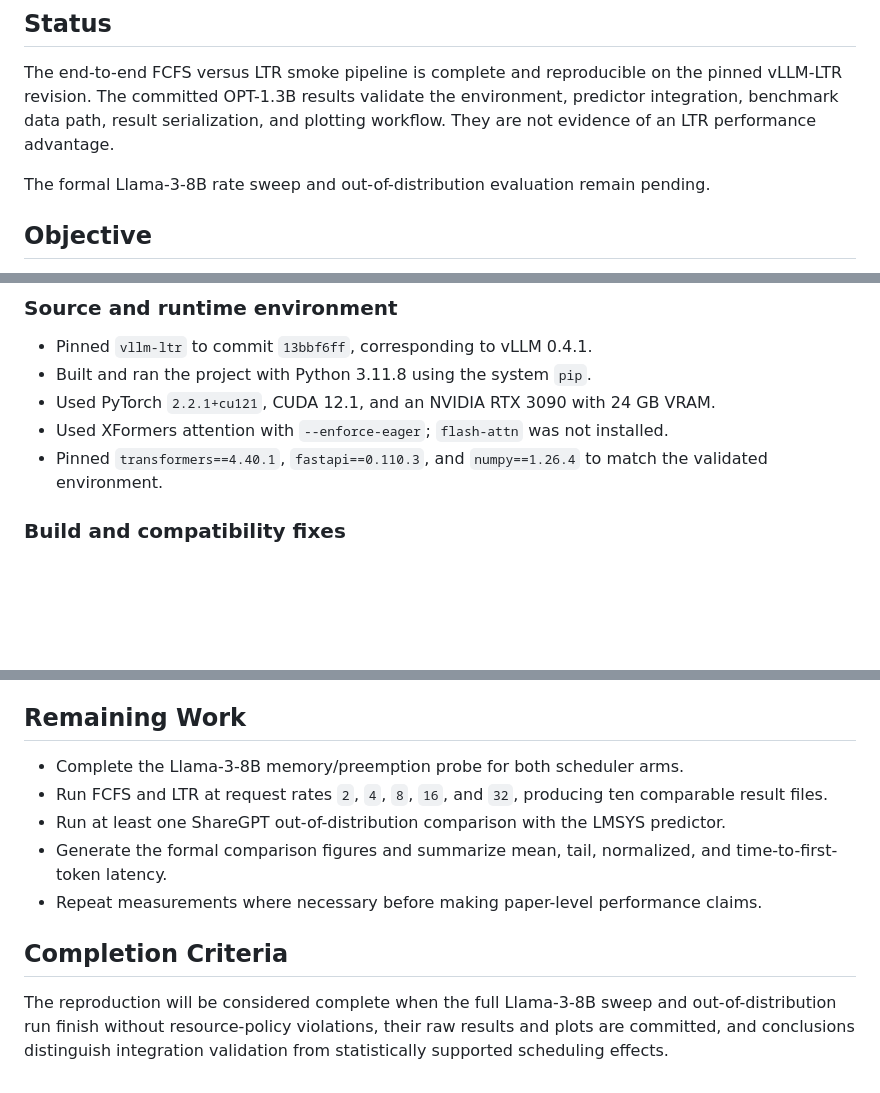
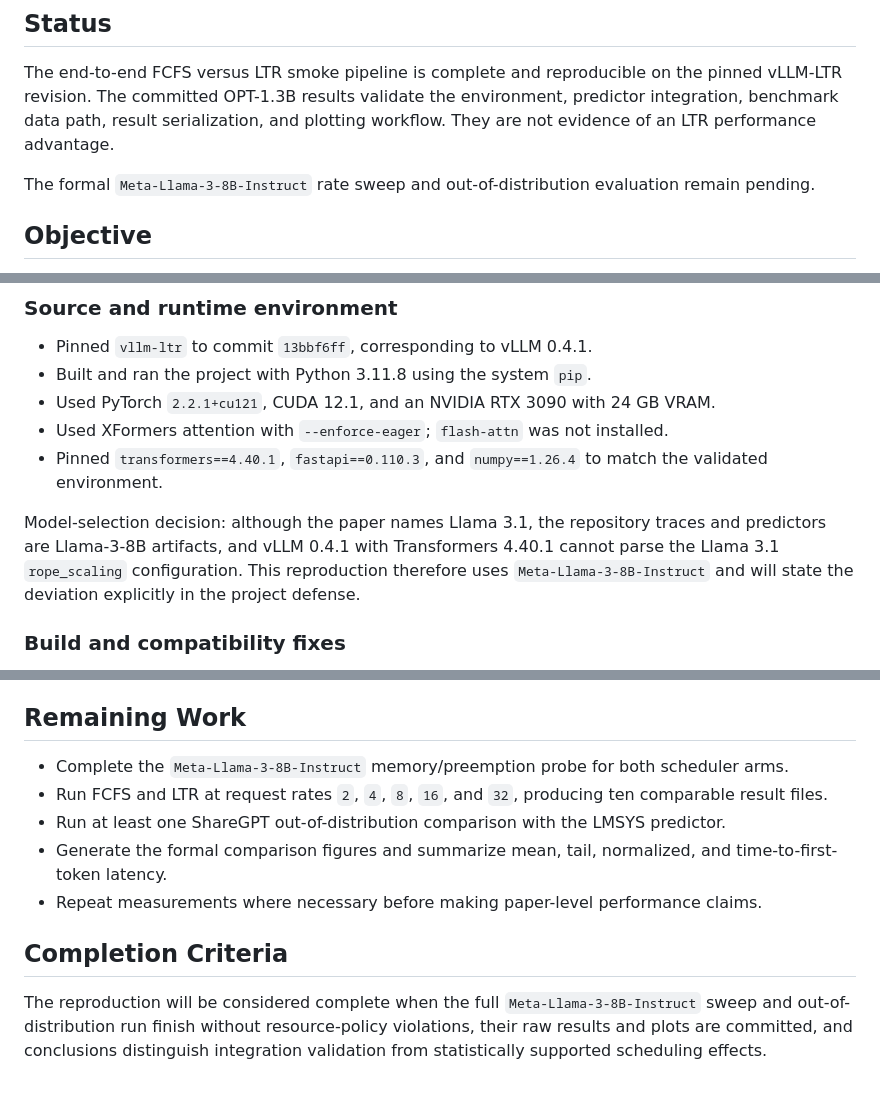
Before and after one commit to BenjaminGao2025/Capstone, a Markdown page: docs/experiments/2026-06-10-vllm-ltr-reproduction.md, 3 parts joined by grey strips. GitHub-like rendering; blank space fills up the shorter version.

Commit message:
Document Llama model selection

```diff
--- a/docs/experiments/2026-06-10-vllm-ltr-reproduction.md
+++ b/docs/experiments/2026-06-10-vllm-ltr-reproduction.md
@@ -9,8 +9,8 @@ the pinned vLLM-LTR revision. The committed OPT-1.3B results validate the
 environment, predictor integration, benchmark data path, result serialization,
 and plotting workflow. They are not evidence of an LTR performance advantage.
 
-The formal Llama-3-8B rate sweep and out-of-distribution evaluation remain
-pending.
+The formal `Meta-Llama-3-8B-Instruct` rate sweep and out-of-distribution
+evaluation remain pending.
 
 ## Objective
 
@@ -31,6 +31,12 @@ result visualization before running the full experiment.
   installed.
 - Pinned `transformers==4.40.1`, `fastapi==0.110.3`, and `numpy==1.26.4` to
   match the validated environment.
+
+Model-selection decision: although the paper names Llama 3.1, the repository
+traces and predictors are Llama-3-8B artifacts, and vLLM 0.4.1 with
+Transformers 4.40.1 cannot parse the Llama 3.1 `rope_scaling` configuration.
+This reproduction therefore uses `Meta-Llama-3-8B-Instruct` and will state the
+deviation explicitly in the project defense.
 
 ### Build and compatibility fixes
 
@@ -125,7 +131,8 @@ stored in these artifacts. Credentials remain environment-only.
 
 ## Remaining Work
 
-- Complete the Llama-3-8B memory/preemption probe for both scheduler arms.
+- Complete the `Meta-Llama-3-8B-Instruct` memory/preemption probe for both
+  scheduler arms.
 - Run FCFS and LTR at request rates `2`, `4`, `8`, `16`, and `32`, producing
   ten comparable result files.
 - Run at least one ShareGPT out-of-distribution comparison with the LMSYS
@@ -137,7 +144,8 @@ stored in these artifacts. Credentials remain environment-only.
 
 ## Completion Criteria
 
-The reproduction will be considered complete when the full Llama-3-8B sweep
-and out-of-distribution run finish without resource-policy violations, their raw
-results and plots are committed, and conclusions distinguish integration
-validation from statistically supported scheduling effects.
+The reproduction will be considered complete when the full
+`Meta-Llama-3-8B-Instruct` sweep and out-of-distribution run finish without
+resource-policy violations, their raw results and plots are committed, and
+conclusions distinguish integration validation from statistically supported
+scheduling effects.
```
Also changed, not shown: other parts of docs/experiments/2026-06-10-vllm-ltr-reproduction.md (+2 -2 lines), 1 other file.
